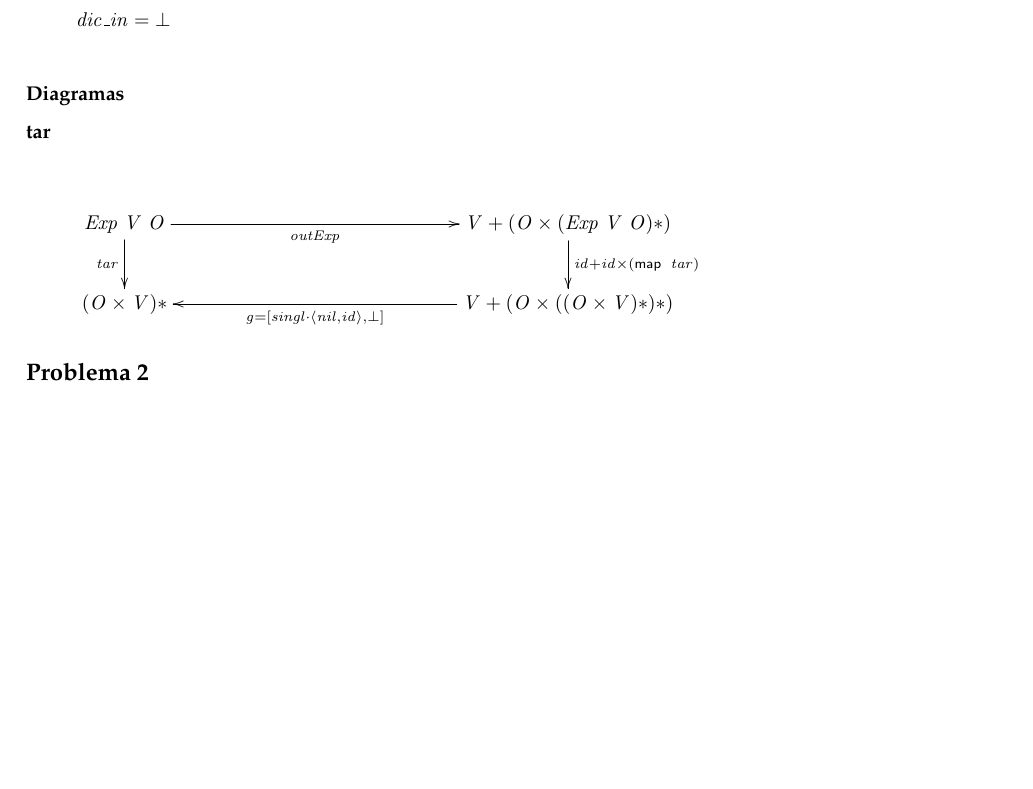
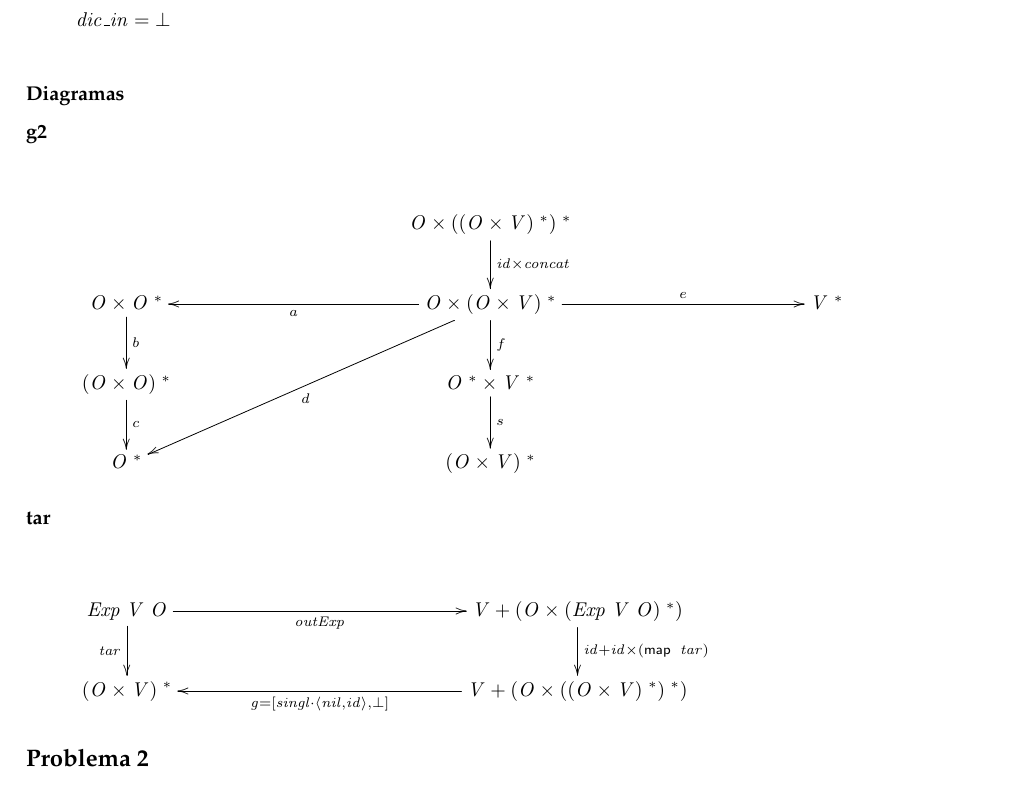
Before and after one commit to H4XOR98/CP-1920, a LaTeX document (cp1920t/cp1920t.tex): part of page 14 of 18, cut so that both start at the same text, the shorter picture padded with empty space. Compiled offline with pdfLaTeX.

Commit message:
Commit updates

```diff
--- a/cp1920t/cp1920t.tex
+++ b/cp1920t/cp1920t.tex
@@ -1403,6 +1403,41 @@ outras funções auxiliares que sejam necessárias.
 
 \subsubsection*{Diagramas}
 
+\paragraph*{g2}\mbox{} \\
+
+\begin{eqnarray*}
+\xymatrix@C=4cm{
+&
+      \ensuremath{\Conid{O}\times((\Conid{O}\times\Conid{V})\;^*)\;^*}
+          \ar[d]^-{\ensuremath{\Varid{id}\times\Varid{concat}}}
+&
+\\
+      \ensuremath{\Conid{O}\times\Conid{O}\;^*}
+          \ar[d]^-{b}
+&
+      \ensuremath{\Conid{O}\times(\Conid{O}\times\Conid{V})\;^*}
+          \ar[l]^-{a}
+          \ar[r]^-{e}
+          \ar[d]^-{f}
+          \ar[ddl]^-{d}
+&
+      \ensuremath{\Conid{V}\;^*}
+\\
+      \ensuremath{(\Conid{O}\times\Conid{O})\;^*}
+          \ar[d]^-{c}
+&
+      \ensuremath{\Conid{O}\;^*\times\Conid{V}\;^*}
+          \ar[d]^-{s}
+&
+\\
+      \ensuremath{\Conid{O}\;^*}
+&
+      \ensuremath{(\Conid{O}\times\Conid{V})\;^*}
+&
+}
+\end{eqnarray*}
+
+
 \paragraph*{tar}\mbox{} \\
 
 \begin{eqnarray*}
@@ -1411,12 +1446,12 @@ outras funções auxiliares que sejam necessárias.
            \ar[d]_-{\ensuremath{\Varid{tar}}}
            \ar[r]_-{\ensuremath{\Varid{outExp}}}
 &
-    \ensuremath{\Conid{V}\mathbin{+}(\Conid{O}\times(\Conid{Exp}\;\Conid{V}\;\Conid{O})\mathbin{*})}
+    \ensuremath{\Conid{V}\mathbin{+}(\Conid{O}\times(\Conid{Exp}\;\Conid{V}\;\Conid{O})\;^*)}
            \ar[d]^-{\ensuremath{\Varid{id}\mathbin{+}\Varid{id}\times(\map \;\Varid{tar})}}
 \\
-     \ensuremath{(\Conid{O}\times\Conid{V})\mathbin{*}}
+     \ensuremath{(\Conid{O}\times\Conid{V})\;^*}
 &
-     \ensuremath{\Conid{V}\mathbin{+}(\Conid{O}\times((\Conid{O}\times\Conid{V})\mathbin{*})\mathbin{*})}
+     \ensuremath{\Conid{V}\mathbin{+}(\Conid{O}\times((\Conid{O}\times\Conid{V})\;^*)\;^*)}
            \ar[l]^-{\ensuremath{\Varid{g}\mathrel{=}\alt{\Varid{singl}\comp \conj{\Varid{nil}}{\Varid{id}}}{\bot }}}
 }
 \end{eqnarray*}
```
Also changed, not shown: cp1920t/cp1920t.pdf, 3 other files.
